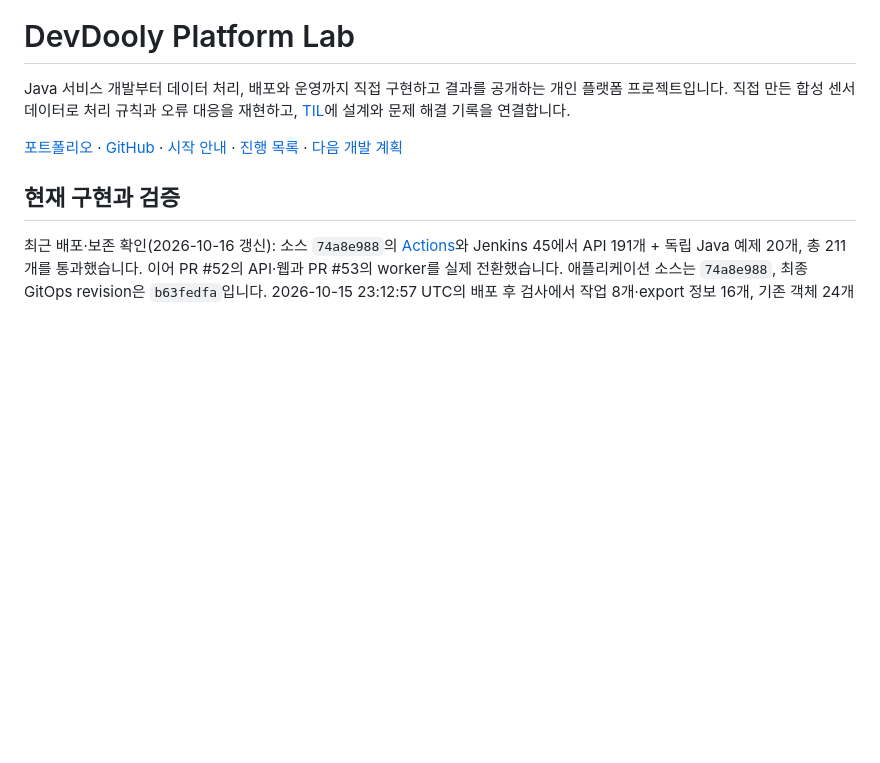
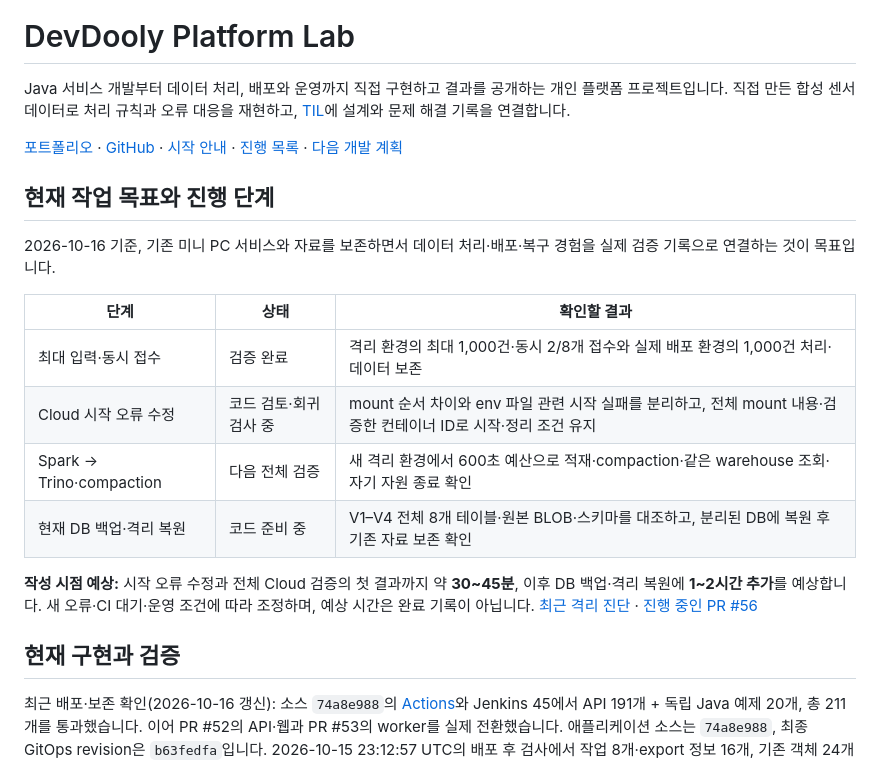
Before and after one commit to DevDooly/devdooly-platform-lab, a Markdown page: README.md, the part around the change. GitHub-like rendering; blank space fills up the shorter version.

Commit message:
docs: summarize current goals stages and estimates

```diff
--- a/README.md
+++ b/README.md
@@ -3,6 +3,19 @@
 Java 서비스 개발부터 데이터 처리, 배포와 운영까지 직접 구현하고 결과를 공개하는 개인 플랫폼 프로젝트입니다. 직접 만든 합성 센서 데이터로 처리 규칙과 오류 대응을 재현하고, [TIL](https://devdooly.github.io/TIL/)에 설계와 문제 해결 기록을 연결합니다.
 
 [포트폴리오](https://devdooly.github.io/devdooly-platform-lab/) · [GitHub](https://github.com/DevDooly/devdooly-platform-lab) · [시작 안내](docs/START_HERE.md) · [진행 목록](docs/ROADMAP.md) · [다음 개발 계획](docs/NEXT_STEPS.md)
+
+## 현재 작업 목표와 진행 단계
+
+2026-10-16 기준, 기존 미니 PC 서비스와 자료를 보존하면서 데이터 처리·배포·복구 경험을 실제 검증 기록으로 연결하는 것이 목표입니다.
+
+| 단계 | 상태 | 확인할 결과 |
+| --- | --- | --- |
+| 최대 입력·동시 접수 | 검증 완료 | 격리 환경의 최대 1,000건·동시 2/8개 접수와 실제 배포 환경의 1,000건 처리·데이터 보존 |
+| Cloud 시작 오류 수정 | 코드 검토·회귀 검사 중 | mount 순서 차이와 env 파일 관련 시작 실패를 분리하고, 전체 mount 내용·검증한 컨테이너 ID로 시작·정리 조건 유지 |
+| Spark → Trino·compaction | 다음 전체 검증 | 새 격리 환경에서 600초 예산으로 적재·compaction·같은 warehouse 조회·자기 자원 종료 확인 |
+| 현재 DB 백업·격리 복원 | 코드 준비 중 | V1–V4 전체 8개 테이블·원본 BLOB·스키마를 대조하고, 분리된 DB에 복원 후 기존 자료 보존 확인 |
+
+**작성 시점 예상:** 시작 오류 수정과 전체 Cloud 검증의 첫 결과까지 약 **30~45분**, 이후 DB 백업·격리 복원에 **1~2시간 추가**를 예상합니다. 새 오류·CI 대기·운영 조건에 따라 조정하며, 예상 시간은 완료 기록이 아닙니다. [최근 격리 진단](https://github.com/DevDooly/devdooly-platform-lab/actions/runs/38837630164) · [진행 중인 PR #56](https://github.com/DevDooly/devdooly-platform-lab/pull/56)
 
 ## 현재 구현과 검증
 
```
